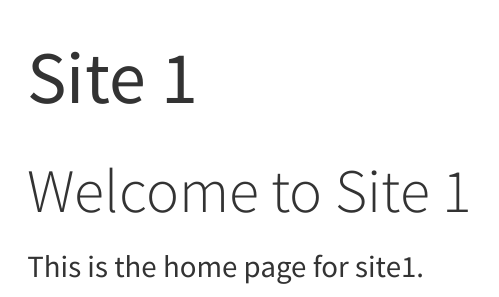
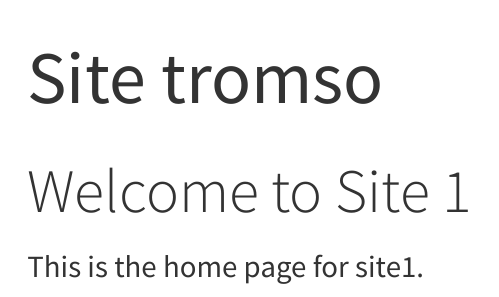
Before and after one commit to smar-git/inlabru_courses, a Quarto document (Tromso/index.qmd): the page in a window 1100 px wide, from its top. Rendered offline with R 4.5, knitr and Pandoc in place of Quarto, with nearby package versions.

```diff
--- a/Tromso/index.qmd
+++ b/Tromso/index.qmd
@@ -1,5 +1,5 @@
 ---
-title: "Site 1"
+title: "Site tromso"
 format: html
 ---
 
```
